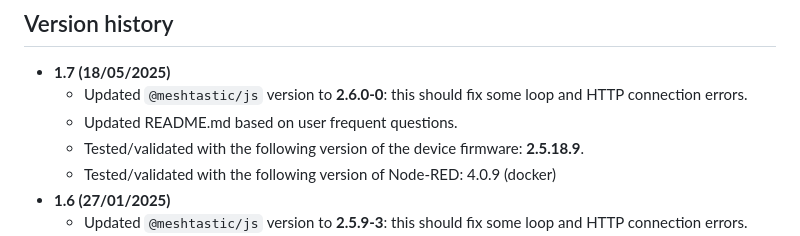
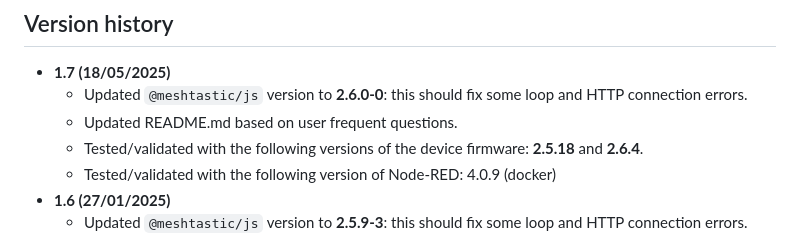
Before and after one commit to danpeig/node-red-meshtastic-msg, a Markdown page: README.md, the part around the change. GitHub-like rendering.

```diff
--- a/README.md
+++ b/README.md
@@ -52,7 +52,7 @@ This node was created by [Daniel BP](http://www.danbp.org) and is available unde
 - **1.7 (18/05/2025)**
     - Updated `@meshtastic/js` version to **2.6.0-0**: this should fix some loop and HTTP connection errors.
 	- Updated README.md based on user frequent questions.
-    - Tested/validated with the following version of the device firmware: **2.5.18.9**.
+    - Tested/validated with the following versions of the device firmware: **2.5.18** and **2.6.4**.
 	- Tested/validated with the following version of Node-RED: 4.0.9 (docker)
 - **1.6 (27/01/2025)**
     - Updated `@meshtastic/js` version to **2.5.9-3**: this should fix some loop and HTTP connection errors.
```
